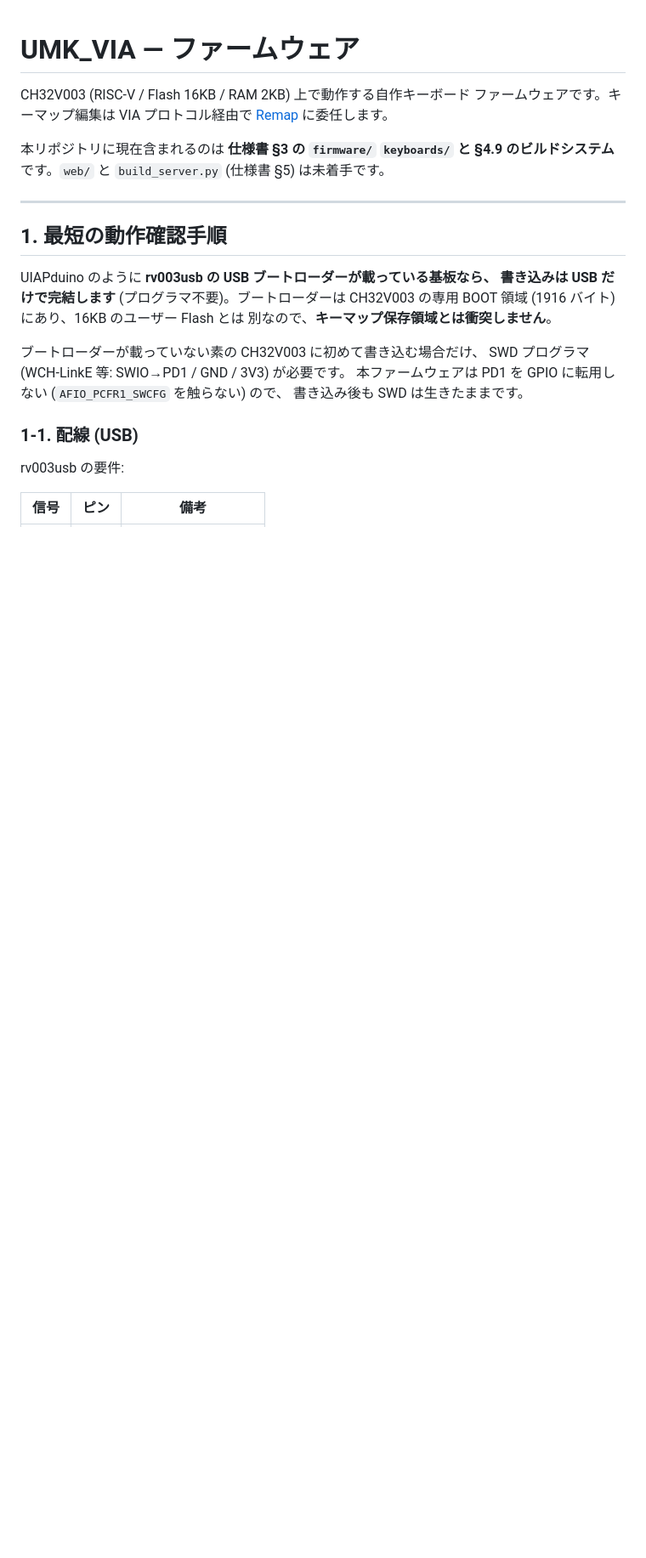
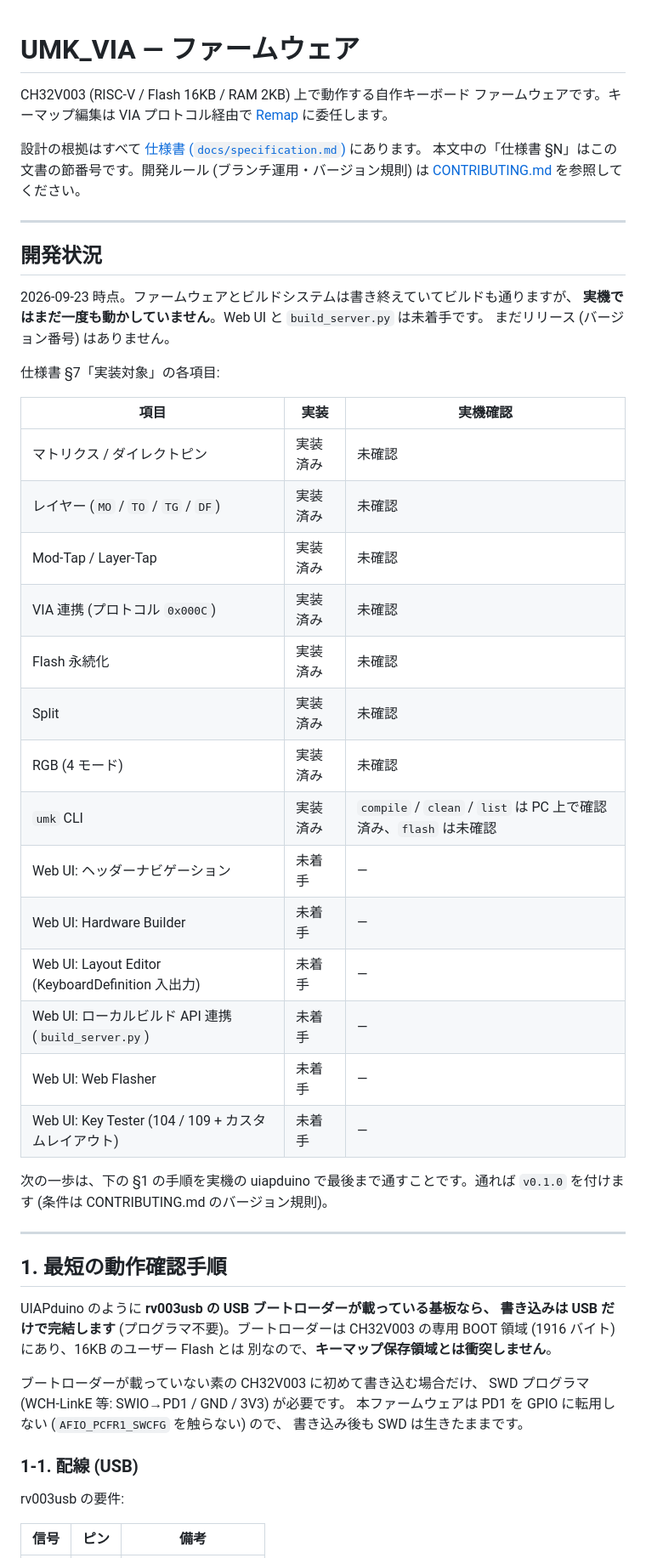
Before and after one commit to marby3/UMK_VIA, a Markdown page: README.md, the part around one of its changes. Shown at 85% size. Drawn GitHub-style; blank space fills up the shorter version.

```diff
--- a/README.md
+++ b/README.md
@@ -4,8 +4,39 @@ CH32V003 (RISC-V / Flash 16KB / RAM 2KB) 上で動作する自作キーボード
 ファームウェアです。キーマップ編集は VIA プロトコル経由で
 [Remap](https://remap-keys.app) に委任します。
 
-本リポジトリに現在含まれるのは **仕様書 §3 の `firmware/` `keyboards/` と
-§4.9 のビルドシステム** です。`web/` と `build_server.py` (仕様書 §5) は未着手です。
+設計の根拠はすべて [仕様書 (`docs/specification.md`)](docs/specification.md) にあります。
+本文中の「仕様書 §N」はこの文書の節番号です。開発ルール (ブランチ運用・バージョン規則) は
+[CONTRIBUTING.md](CONTRIBUTING.md) を参照してください。
+
+---
+
+## 開発状況
+
+2026-09-23 時点。ファームウェアとビルドシステムは書き終えていてビルドも通りますが、
+**実機ではまだ一度も動かしていません**。Web UI と `build_server.py` は未着手です。
+まだリリース (バージョン番号) はありません。
+
+仕様書 §7「実装対象」の各項目:
+
+| 項目 | 実装 | 実機確認 |
+| --- | --- | --- |
+| マトリクス / ダイレクトピン | 実装済み | 未確認 |
+| レイヤー (`MO` / `TO` / `TG` / `DF`) | 実装済み | 未確認 |
+| Mod-Tap / Layer-Tap | 実装済み | 未確認 |
+| VIA 連携 (プロトコル `0x000C`) | 実装済み | 未確認 |
+| Flash 永続化 | 実装済み | 未確認 |
+| Split | 実装済み | 未確認 |
+| RGB (4 モード) | 実装済み | 未確認 |
+| `umk` CLI | 実装済み | `compile` / `clean` / `list` は PC 上で確認済み、`flash` は未確認 |
+| Web UI: ヘッダーナビゲーション | 未着手 | — |
+| Web UI: Hardware Builder | 未着手 | — |
+| Web UI: Layout Editor (KeyboardDefinition 入出力) | 未着手 | — |
+| Web UI: ローカルビルド API 連携 (`build_server.py`) | 未着手 | — |
+| Web UI: Web Flasher | 未着手 | — |
+| Web UI: Key Tester (104 / 109 + カスタムレイアウト) | 未着手 | — |
+
+次の一歩は、下の §1 の手順を実機の uiapduino で最後まで通すことです。通れば
+`v0.1.0` を付けます (条件は CONTRIBUTING.md のバージョン規則)。
 
 ---
 
```
Also changed, not shown: other parts of README.md (+41 -15 lines).
